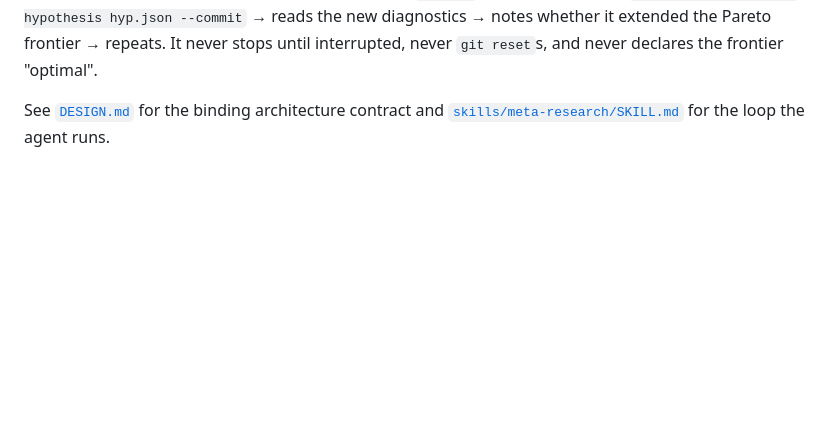
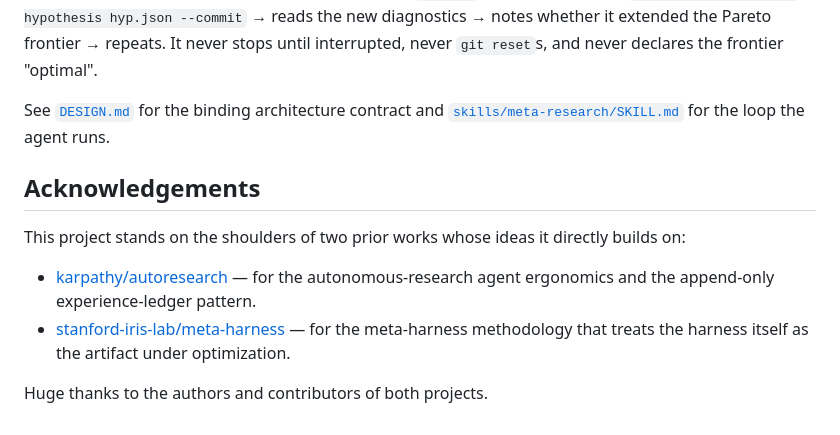
Before and after one commit to theohsiung/metaResearch, a Markdown page: README.md, the part around the change. GitHub-like rendering; blank space fills up the shorter version.

Commit message:
docs: acknowledge autoresearch and meta-harness in README

```diff
--- a/README.md
+++ b/README.md
@@ -170,3 +170,14 @@ interrupted, never `git reset`s, and never declares the frontier "optimal".
 
 See [`DESIGN.md`](./DESIGN.md) for the binding architecture contract and
 [`skills/meta-research/SKILL.md`](./skills/meta-research/SKILL.md) for the loop the agent runs.
+
+## Acknowledgements
+
+This project stands on the shoulders of two prior works whose ideas it directly builds on:
+
+- [karpathy/autoresearch](https://github.com/karpathy/autoresearch) — for the autonomous-research
+  agent ergonomics and the append-only experience-ledger pattern.
+- [stanford-iris-lab/meta-harness](https://github.com/stanford-iris-lab/meta-harness) — for the
+  meta-harness methodology that treats the harness itself as the artifact under optimization.
+
+Huge thanks to the authors and contributors of both projects.
```
